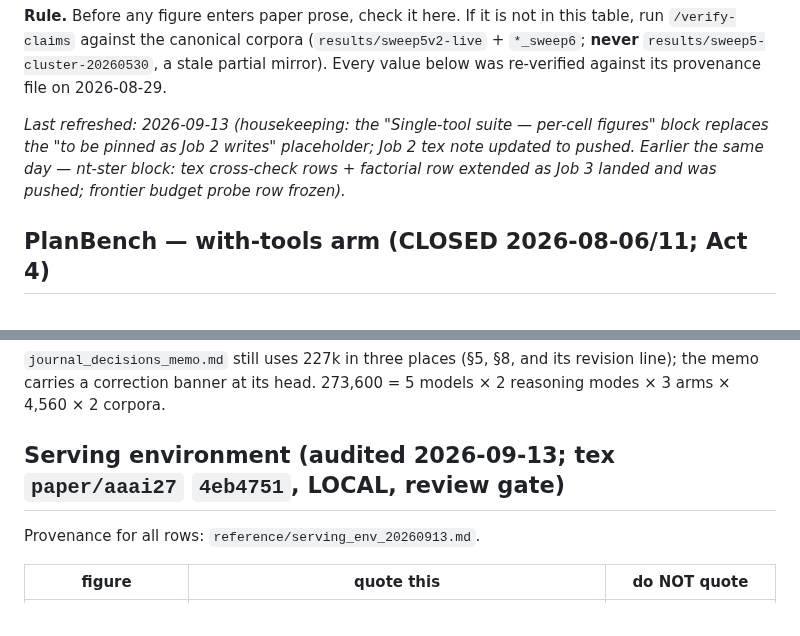
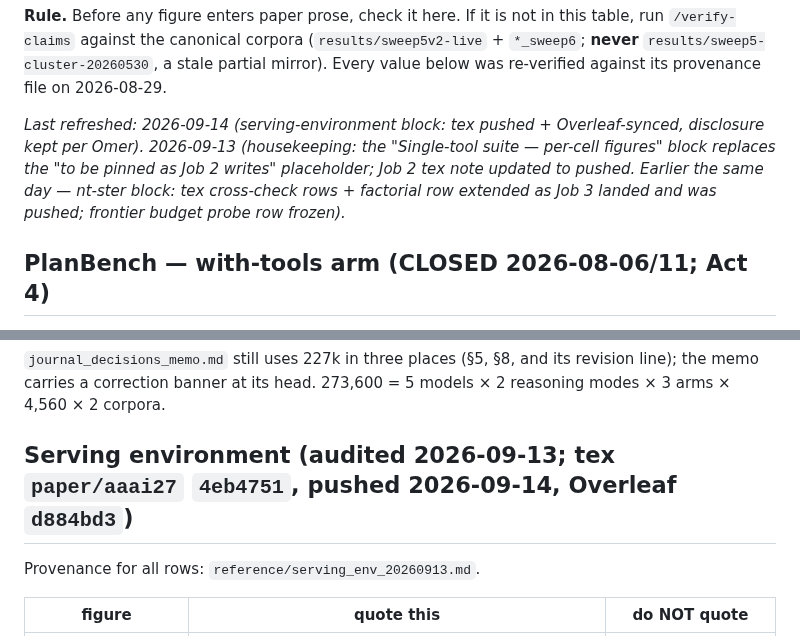
Before and after one commit to SPL-BGU/pddl-copilot-experiments, a Markdown page: development/NUMBERS.md, 2 parts joined by grey strips. Drawn GitHub-style.

Commit message:
housekeeping closed: serving-env disclosure kept (Omer 2026-09-14), paper/aaai27 4eb4751 pushed + Overleaf d884bd3; STATUS/NUMBERS/audit/CHANGELOG/paper_notes updated

```diff
--- a/development/NUMBERS.md
+++ b/development/NUMBERS.md
@@ -12,7 +12,7 @@ table, run `/verify-claims` against the canonical corpora
 a stale partial mirror). Every value below was re-verified against its provenance
 file on 2026-08-29.
 
-*Last refreshed: 2026-09-13 (housekeeping: the "Single-tool suite — per-cell figures" block replaces the "to be pinned as Job 2 writes" placeholder; Job 2 tex note updated to pushed. Earlier the same day — nt-ster block: tex cross-check rows + factorial row extended as Job 3 landed and was pushed; frontier budget probe row frozen).*
+*Last refreshed: 2026-09-14 (serving-environment block: tex pushed + Overleaf-synced, disclosure kept per Omer). 2026-09-13 (housekeeping: the "Single-tool suite — per-cell figures" block replaces the "to be pinned as Job 2 writes" placeholder; Job 2 tex note updated to pushed. Earlier the same day — nt-ster block: tex cross-check rows + factorial row extended as Job 3 landed and was pushed; frontier budget probe row frozen).*
 
 ## PlanBench — with-tools arm (CLOSED 2026-08-06/11; Act 4)
 
@@ -156,7 +156,7 @@ were generated programmatically from the frozen report in
 line); the memo carries a correction banner at its head. 273,600 = 5 models × 2
 reasoning modes × 3 arms × 4,560 × 2 corpora.
 
-## Serving environment (audited 2026-09-13; tex `paper/aaai27` `4eb4751`, LOCAL, review gate)
+## Serving environment (audited 2026-09-13; tex `paper/aaai27` `4eb4751`, pushed 2026-09-14, Overleaf `d884bd3`)
 
 Provenance for all rows: `reference/serving_env_20260913.md`.
 
```
Also changed, not shown: development/STATUS.md (+9 -8 lines).
